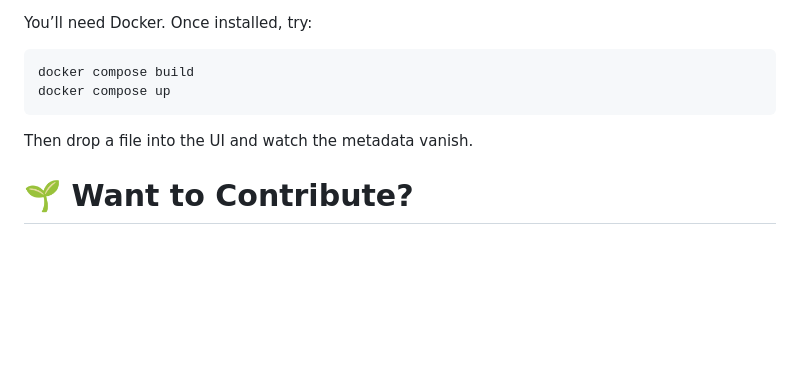
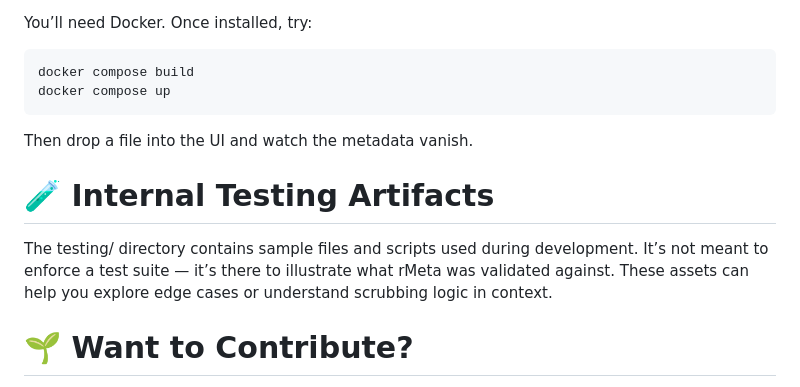
Before and after one commit to KitQuietDev/rMeta, a Markdown page: README.md, the part around the change. Rendered like a GitHub page; blank space fills up the shorter version.

Commit message:
Fix: restore preferred README from WIP commit

````diff
--- a/README.md
+++ b/README.md
@@ -51,6 +51,9 @@ docker compose build
 docker compose up
 ```
 Then drop a file into the UI and watch the metadata vanish.
+# 🧪 Internal Testing Artifacts
+
+The testing/ directory contains sample files and scripts used during development. It’s not meant to enforce a test suite — it’s there to illustrate what rMeta was validated against. These assets can help you explore edge cases or understand scrubbing logic in context.
 # 🌱 Want to Contribute?
 
 We’re modular. Every file type gets its own handler — and if you're adding a new one, there are patterns you can follow to make it clean, testable, and user-friendly.
````
